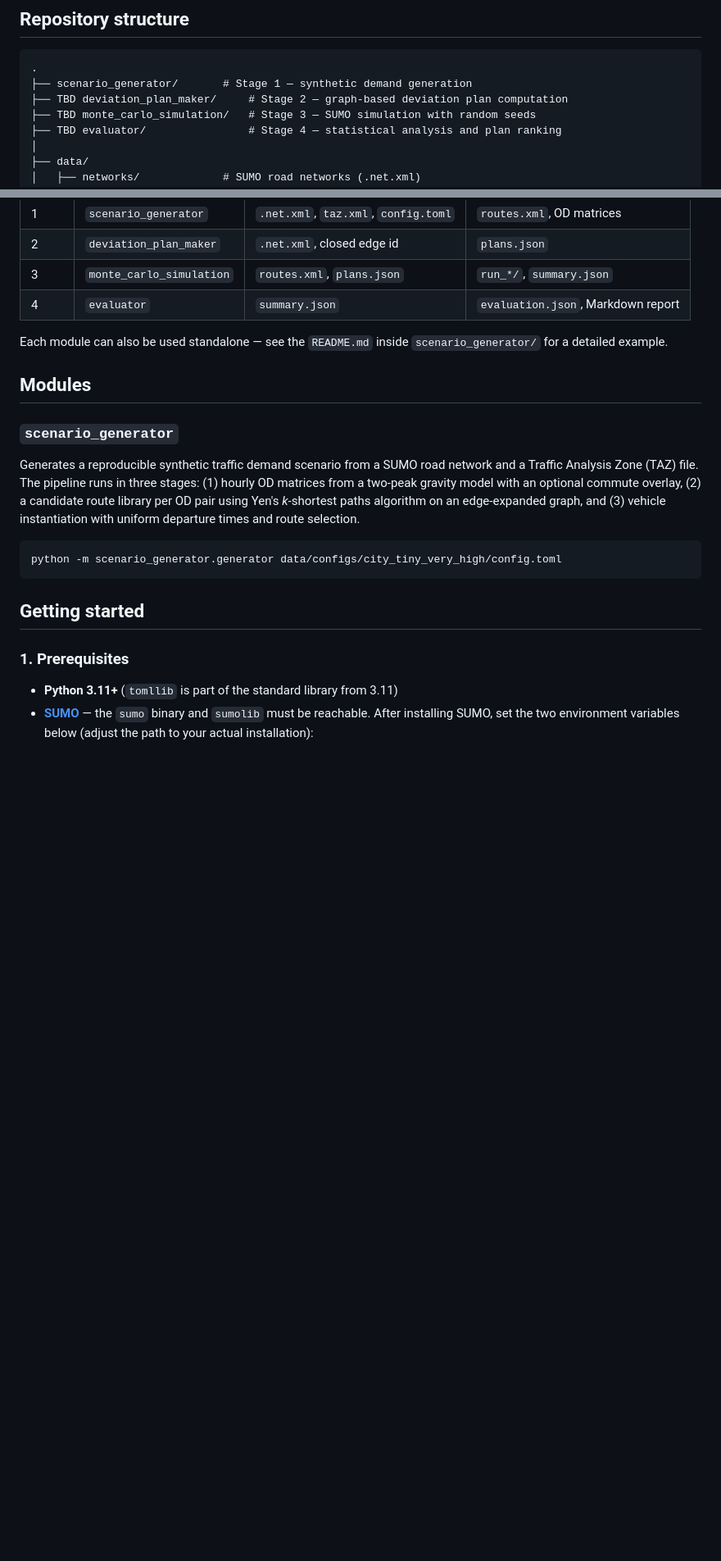
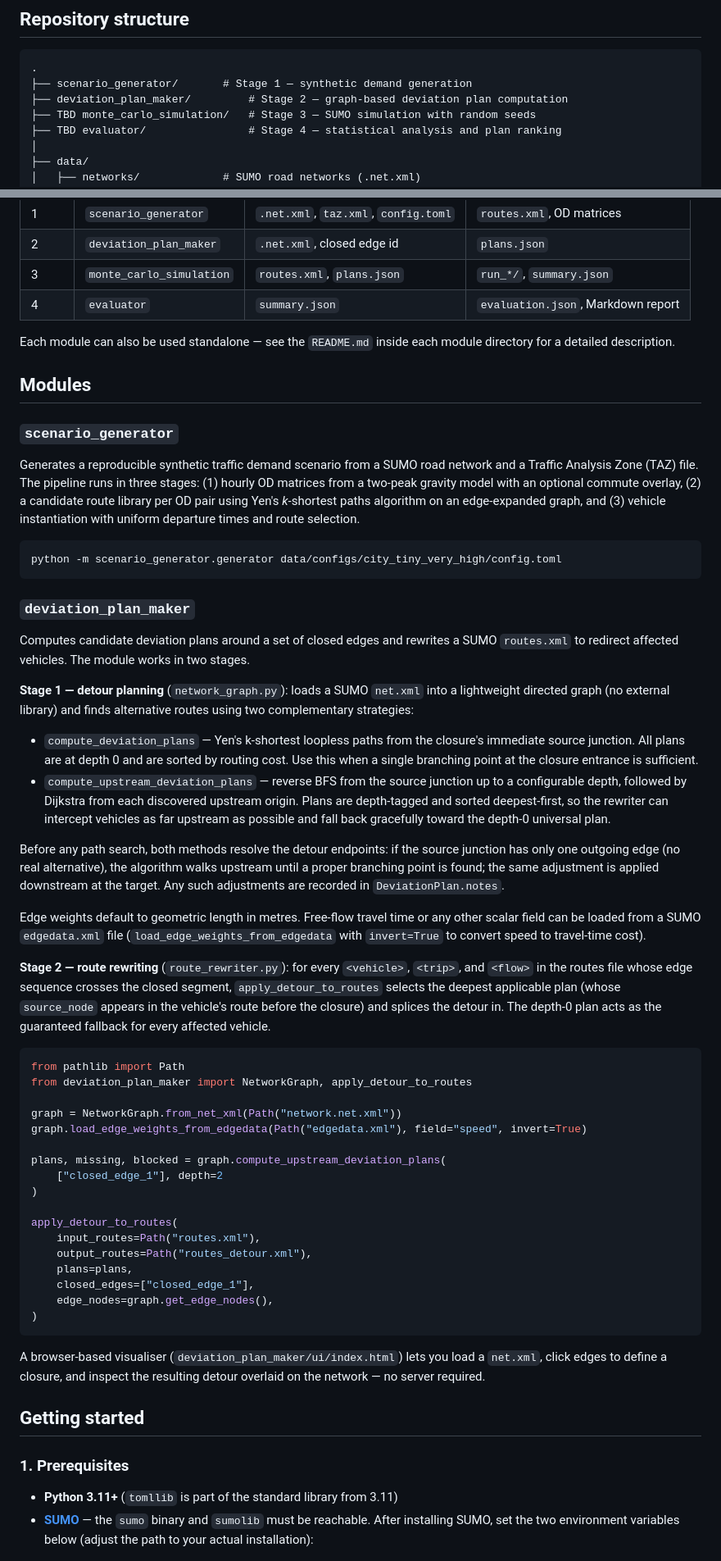
Before and after one commit to callhc/deviation_plan_synthetic, a Markdown page: README.md, 2 parts joined by grey strips. Shown at 82% size. Drawn GitHub-style; blank space fills up the shorter version.

Commit message:
Adding the description of deviation plan maker in the readme

````diff
--- a/README.md
+++ b/README.md
@@ -11,7 +11,7 @@ When a road segment must be closed (maintenance, events, accidents), traffic man
 ```
 .
 ├── scenario_generator/       # Stage 1 — synthetic demand generation
-├── TBD deviation_plan_maker/     # Stage 2 — graph-based deviation plan computation
+├── deviation_plan_maker/         # Stage 2 — graph-based deviation plan computation
 ├── TBD monte_carlo_simulation/   # Stage 3 — SUMO simulation with random seeds
 ├── TBD evaluator/                # Stage 4 — statistical analysis and plan ranking
 │
@@ -37,7 +37,7 @@ The four modules correspond to four sequential stages:
 | 3 | `monte_carlo_simulation` | `routes.xml`, `plans.json` | `run_*/`, `summary.json` |
 | 4 | `evaluator` | `summary.json` | `evaluation.json`, Markdown report |
 
-Each module can also be used standalone — see the `README.md` inside `scenario_generator/` for a detailed example.
+Each module can also be used standalone — see the `README.md` inside each module directory for a detailed description.
 
 ## Modules
 
@@ -48,6 +48,43 @@ Generates a reproducible synthetic traffic demand scenario from a SUMO road netw
 ```bash
 python -m scenario_generator.generator data/configs/city_tiny_very_high/config.toml
 ```
+
+### `deviation_plan_maker`
+
+Computes candidate deviation plans around a set of closed edges and rewrites a SUMO `routes.xml` to redirect affected vehicles. The module works in two stages.
+
+**Stage 1 — detour planning** (`network_graph.py`): loads a SUMO `net.xml` into a lightweight directed graph (no external library) and finds alternative routes using two complementary strategies:
+
+- `compute_deviation_plans` — Yen's k-shortest loopless paths from the closure's immediate source junction. All plans are at depth 0 and are sorted by routing cost. Use this when a single branching point at the closure entrance is sufficient.
+- `compute_upstream_deviation_plans` — reverse BFS from the source junction up to a configurable depth, followed by Dijkstra from each discovered upstream origin. Plans are depth-tagged and sorted deepest-first, so the rewriter can intercept vehicles as far upstream as possible and fall back gracefully toward the depth-0 universal plan.
+
+Before any path search, both methods resolve the detour endpoints: if the source junction has only one outgoing edge (no real alternative), the algorithm walks upstream until a proper branching point is found; the same adjustment is applied downstream at the target. Any such adjustments are recorded in `DeviationPlan.notes`.
+
+Edge weights default to geometric length in metres. Free-flow travel time or any other scalar field can be loaded from a SUMO `edgedata.xml` file (`load_edge_weights_from_edgedata` with `invert=True` to convert speed to travel-time cost).
+
+**Stage 2 — route rewriting** (`route_rewriter.py`): for every `<vehicle>`, `<trip>`, and `<flow>` in the routes file whose edge sequence crosses the closed segment, `apply_detour_to_routes` selects the deepest applicable plan (whose `source_node` appears in the vehicle's route before the closure) and splices the detour in. The depth-0 plan acts as the guaranteed fallback for every affected vehicle.
+
+```python
+from pathlib import Path
+from deviation_plan_maker import NetworkGraph, apply_detour_to_routes
+
+graph = NetworkGraph.from_net_xml(Path("network.net.xml"))
+graph.load_edge_weights_from_edgedata(Path("edgedata.xml"), field="speed", invert=True)
+
+plans, missing, blocked = graph.compute_upstream_deviation_plans(
+    ["closed_edge_1"], depth=2
+)
+
+apply_detour_to_routes(
+    input_routes=Path("routes.xml"),
+    output_routes=Path("routes_detour.xml"),
+    plans=plans,
+    closed_edges=["closed_edge_1"],
+    edge_nodes=graph.get_edge_nodes(),
+)
+```
+
+A browser-based visualiser (`deviation_plan_maker/ui/index.html`) lets you load a `net.xml`, click edges to define a closure, and inspect the resulting detour overlaid on the network — no server required.
 
 ## Getting started
 
````
Also changed, not shown: other parts of README.md (+19 -0 lines).
